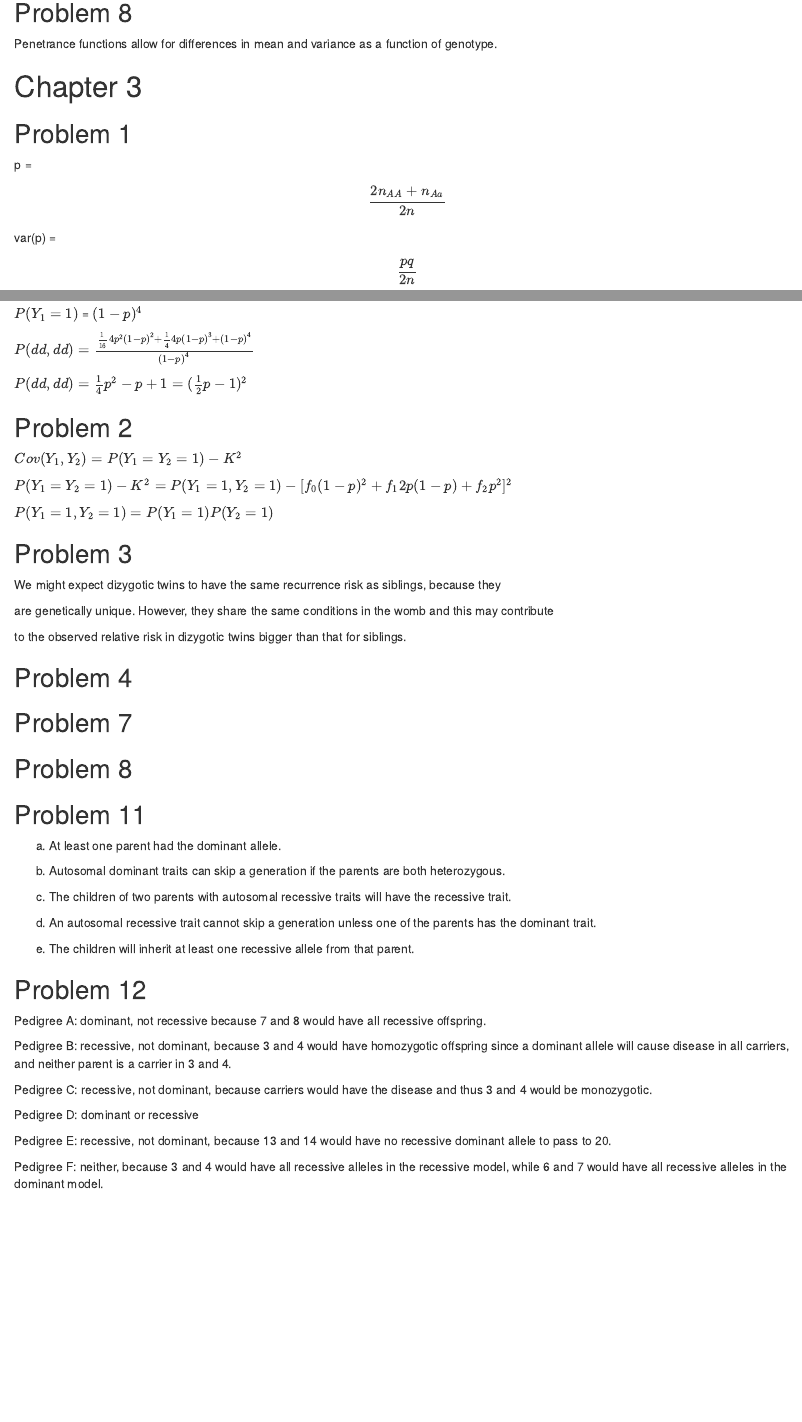
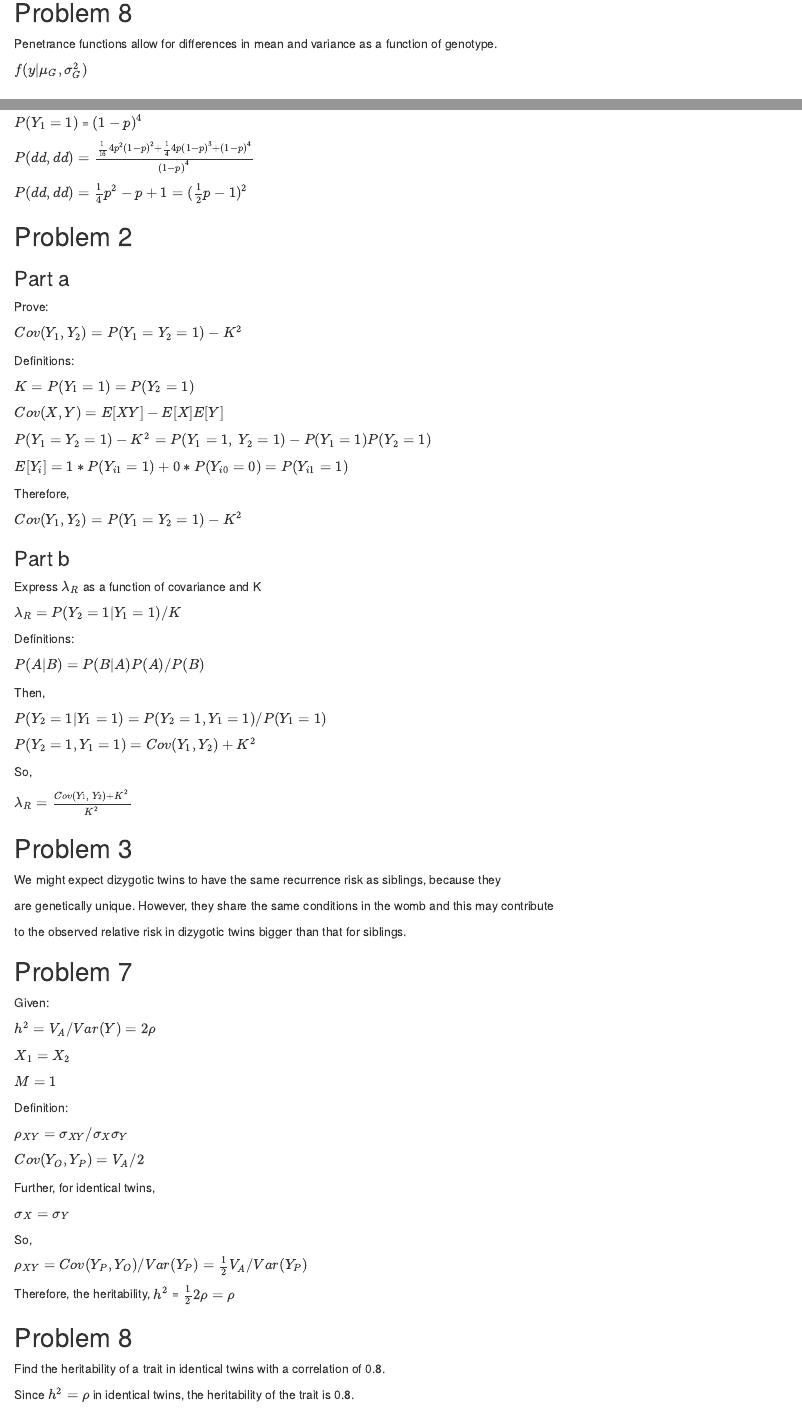
Before and after one commit to jaredgarfinkel/p8119_hw1_jsg2145, an R Markdown document (p8119_hw1_jsg2145.Rmd): the page in a window 1100 px wide, from 1260 px down, and a second part further down, joined at a grey line. The pictures show the output file p8119_hw1_jsg2145.html that the author committed with the source, opened offline.

Commit message:
Fill in some gaps

```diff
--- a/p8119_hw1_jsg2145.Rmd
+++ b/p8119_hw1_jsg2145.Rmd
@@ -175,11 +177,45 @@ $P(dd, dd) = \frac{1}{4}p^2 - p + 1 = (\frac{1}{2}p - 1)^2$
 
 ## Problem 2
 
+### Part a
+
+Prove:
+
 $Cov(Y_1, Y_2) = P(Y_1 = Y_2 = 1) - K^2$
 
-$P(Y_1 = Y_2 = 1) - K^2 = P(Y_1 = 1, Y_2 = 1) - [f_0(1-p)^2 + f_12p(1-p) + f_2p^2]^2$
+Definitions:
 
-$P(Y_1 = 1, Y_2 = 1) = P(Y_1 = 1)P(Y_2 = 1)$
+$K = P(Y_1 = 1) = P(Y_2 = 1)$
+
+$Cov(X, Y) = E[XY] - E[X]E[Y]$
+
+$P(Y_1 = Y_2 = 1) - K^2 = P(Y_1 = 1,~Y_2 = 1) - P(Y_1 = 1)P(Y_2 = 1)$
+
+$E[Y_i] = 1 * P(Y_{i1} = 1) + 0 * P(Y_{i0} = 0) = P(Y_{i1} = 1)$
+
+Therefore,
+
+$Cov(Y_1, Y_2) = P(Y_1 = Y_2 = 1) - K^2$
+
+### Part b
+
+Express $\lambda_R$ as a function of covariance and K
+
+$\lambda_R = P(Y_2 = 1 | Y_1 = 1)/K$
+
+Definitions:
+
+$P(A|B) = P(B|A)P(A)/P(B)$
+
+Then,
+
+$P(Y_2 = 1 | Y_1 = 1) = P(Y_2 = 1, Y_1 = 1)/P(Y_1 = 1)$
+
+$P(Y_2 = 1, Y_1 = 1) = Cov(Y_1, Y_2) + K^2$
+
+So,
+
+$\lambda_R = \frac{Cov(Y_1,~Y_2) + K^2}{K^2}$
 
 ## Problem 3
 
@@ -189,11 +225,37 @@ are genetically unique. However, they share the same conditions in the womb and
 
 to the observed relative risk in dizygotic twins bigger than that for siblings.
 
-## Problem 4
-
 ## Problem 7
 
+Given:
+
+$h^2 = V_A/Var(Y) = 2\rho$
+
+$X_1 = X_2$
+
+$M = 1$
+
+Definition:
+
+$\rho_{XY} = \sigma_{XY}/\sigma_{X}\sigma_{Y}$
+
+$Cov(Y_O, Y_P) = V_A/2$
+
+Further, for identical twins,
+
+$\sigma_{X} = \sigma_{Y}$
+
+So,
+
+$\rho_{XY} = Cov(Y_P,Y_O)/Var(Y_P) = \frac{1}{2}V_A/Var(Y_P)$
+
+Therefore, the heritability, $h^2$ = $\frac{1}{2}2\rho = \rho$
+
 ## Problem 8
+
+Find the heritability of a trait in identical twins with a correlation of 0.8.
+
+Since $h^2 = \rho$ in identical twins, the heritability of the trait is 0.8.
 
 ## Problem 11
 
@@ -213,10 +275,10 @@ Pedigree A: dominant, not recessive because 7 and 8 would have all recessive off
 
 Pedigree B: recessive, not dominant, because 3 and 4 would have homozygotic offspring since a dominant allele will cause disease in all carriers, and neither parent is a carrier in 3 and 4.
 
-Pedigree C: recessive, not dominant, because carriers would have the disease and thus 3 and 4 would be monozygotic.
+Pedigree C: recessive, not dominant, because carriers would have the disease and thus 3 and 4 would be homozygotic.
 
 Pedigree D: dominant or recessive
 
-Pedigree E: recessive, not dominant, because 13 and 14 would have no recessive dominant allele to pass to 20.
+Pedigree E: recessive, not dominant, because 13 and 14 would have no dominant allele to pass to 20.
 
 Pedigree F: neither, because 3 and 4 would have all recessive alleles in the recessive model, while 6 and 7 would have all recessive alleles in the dominant model.
```
Also changed, not shown: p8119_hw1_jsg2145.html, p8119_hw1_jsg2145.Rmd (6 more changed lines).
